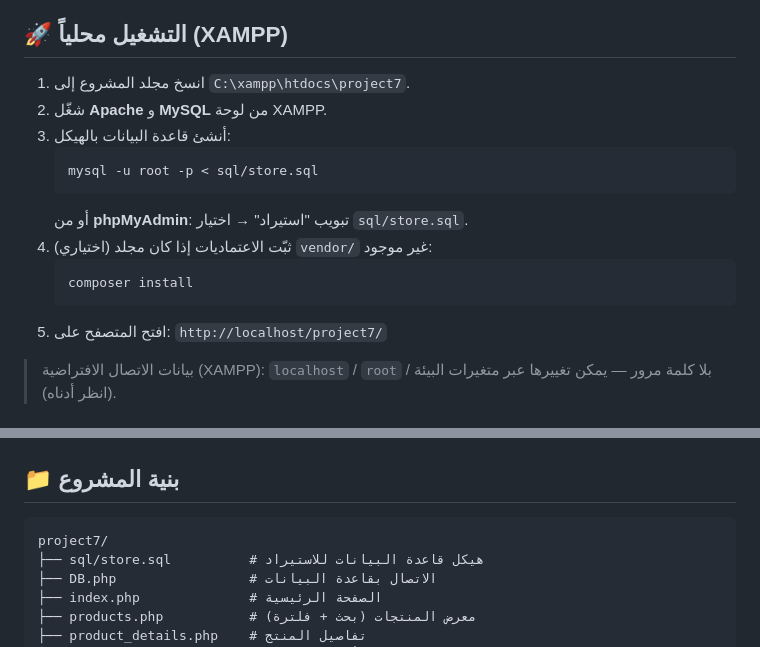
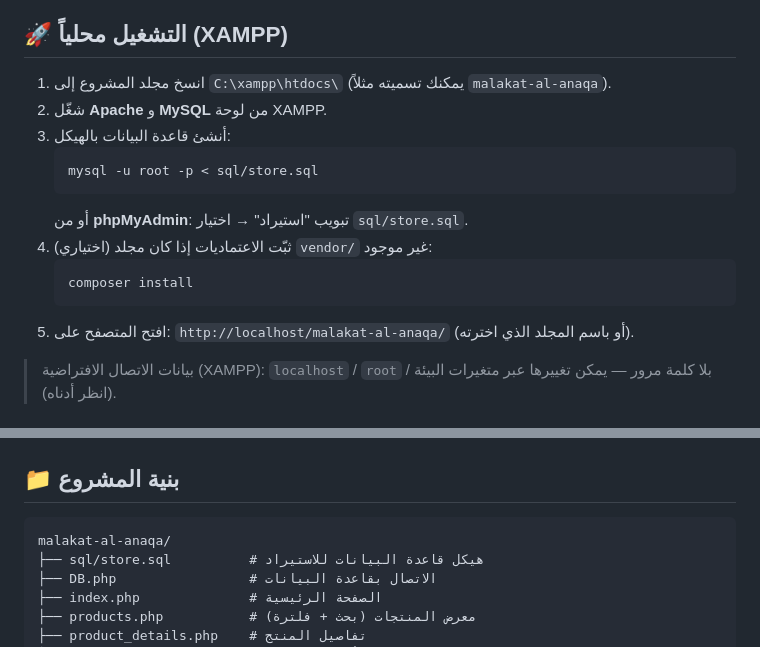
Before and after one commit to hadeelirheem-lgtm/malakat-al-anaqa-store, a Markdown page: README.md, 2 parts joined by grey strips. Drawn GitHub-style.

Commit message:
تحديث README: مسار عام بدل project7

````diff
--- a/README.md
+++ b/README.md
@@ -30,7 +30,7 @@
 
 ## 🚀 التشغيل محلياً (XAMPP)
 
-1. انسخ مجلد المشروع إلى `C:\xampp\htdocs\project7`.
+1. انسخ مجلد المشروع إلى `C:\xampp\htdocs\` (يمكنك تسميته مثلاً `malakat-al-anaqa`).
 2. شغّل **Apache** و **MySQL** من لوحة XAMPP.
 3. أنشئ قاعدة البيانات بالهيكل:
    ```
@@ -41,7 +41,7 @@
    ```
    composer install
    ```
-5. افتح المتصفح على: `http://localhost/project7/`
+5. افتح المتصفح على: `http://localhost/malakat-al-anaqa/` (أو باسم المجلد الذي اخترته).
 
 > بيانات الاتصال الافتراضية (XAMPP): `localhost` / `root` / بلا كلمة مرور — يمكن تغييرها عبر متغيرات البيئة (انظر أدناه).
 
@@ -79,7 +79,7 @@
 ## 📁 بنية المشروع
 
 ```
-project7/
+malakat-al-anaqa/
 ├── sql/store.sql          # هيكل قاعدة البيانات للاستيراد
 ├── DB.php                 # الاتصال بقاعدة البيانات
 ├── index.php              # الصفحة الرئيسية
````
